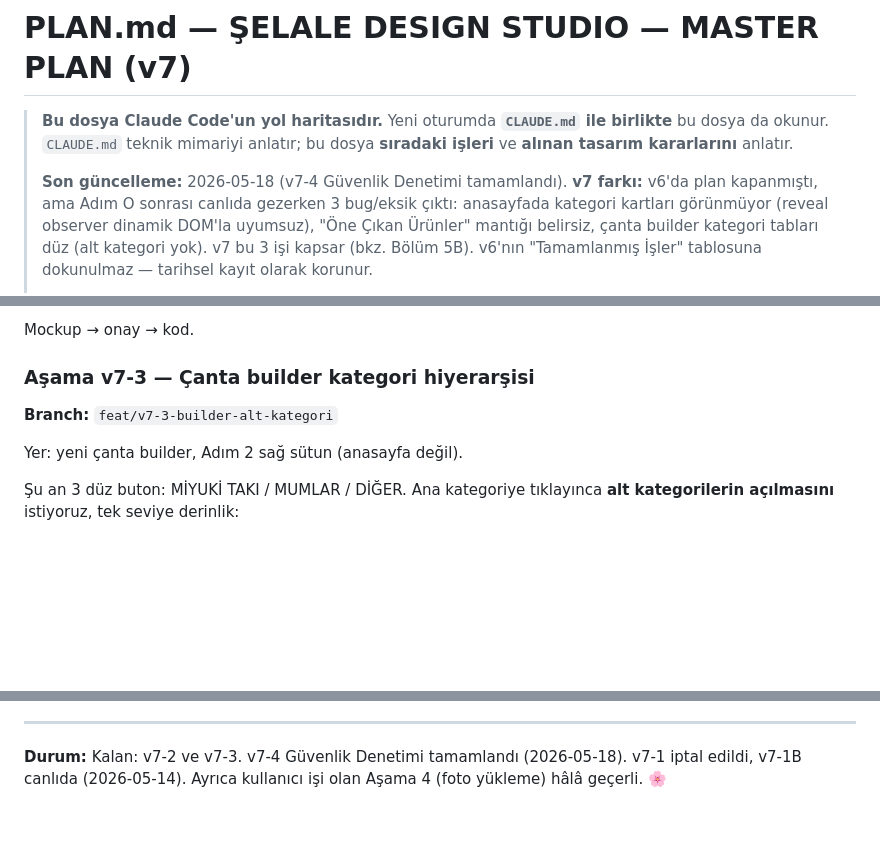
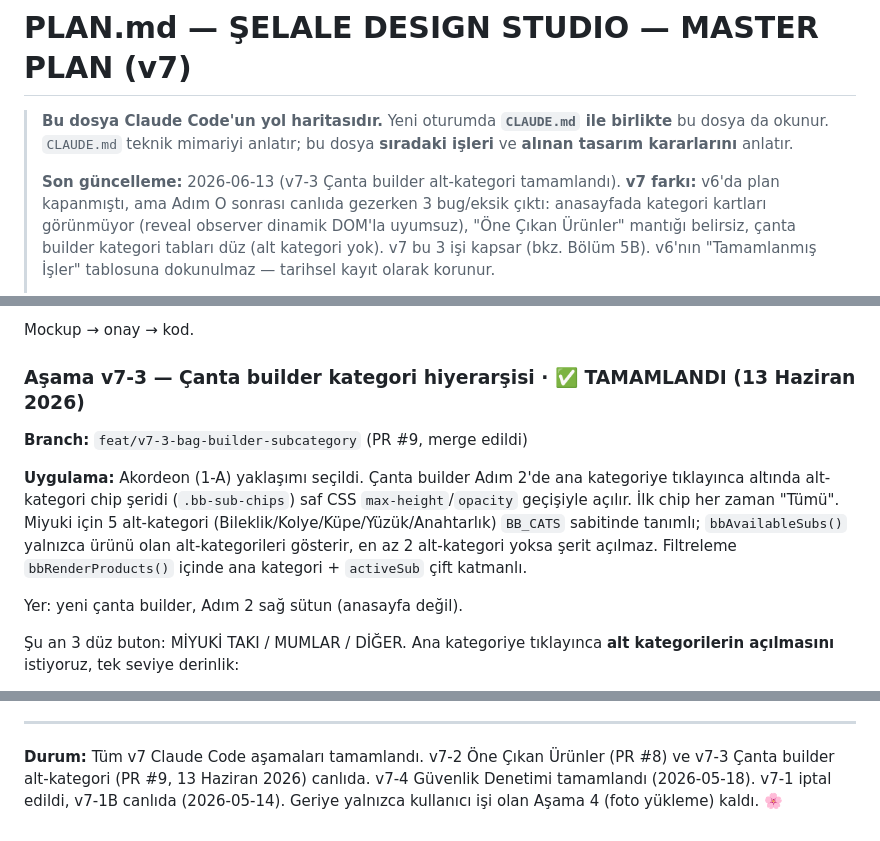
Before and after one commit to aiakliselim-AI/selale-design-studio, a Markdown page: plan.md, 3 parts joined by grey strips. Rendered like a GitHub page; blank space fills up the shorter version.

Commit message:
docs(plan): v7-3 tamamlandı olarak işaretlendi (#10)
Co-authored-by: Claude Opus 4.8 <noreply@anthropic.com>

```diff
--- a/plan.md
+++ b/plan.md
@@ -5,7 +5,7 @@
 > `CLAUDE.md` teknik mimariyi anlatır; bu dosya **sıradaki işleri** ve
 > **alınan tasarım kararlarını** anlatır.
 >
-> **Son güncelleme:** 2026-05-18 (v7-4 Güvenlik Denetimi tamamlandı).
+> **Son güncelleme:** 2026-06-13 (v7-3 Çanta builder alt-kategori tamamlandı).
 > **v7 farkı:** v6'da plan kapanmıştı, ama Adım O sonrası canlıda gezerken
 > 3 bug/eksik çıktı: anasayfada kategori kartları görünmüyor (reveal
 > observer dinamik DOM'la uyumsuz), "Öne Çıkan Ürünler" mantığı belirsiz,
@@ -260,8 +260,16 @@ dikey sıralı yatay-kayan şeritler (Netflix tarzı) gelir.
 
 Mockup → onay → kod.
 
-### Aşama v7-3 — Çanta builder kategori hiyerarşisi
-**Branch:** `feat/v7-3-builder-alt-kategori`
+### Aşama v7-3 — Çanta builder kategori hiyerarşisi · ✅ TAMAMLANDI (13 Haziran 2026)
+**Branch:** `feat/v7-3-bag-builder-subcategory` (PR #9, merge edildi)
+
+**Uygulama:** Akordeon (1-A) yaklaşımı seçildi. Çanta builder Adım 2'de ana
+kategoriye tıklayınca altında alt-kategori chip şeridi (`.bb-sub-chips`)
+saf CSS `max-height`/`opacity` geçişiyle açılır. İlk chip her zaman "Tümü".
+Miyuki için 5 alt-kategori (Bileklik/Kolye/Küpe/Yüzük/Anahtarlık) `BB_CATS`
+sabitinde tanımlı; `bbAvailableSubs()` yalnızca ürünü olan alt-kategorileri
+gösterir, en az 2 alt-kategori yoksa şerit açılmaz. Filtreleme
+`bbRenderProducts()` içinde ana kategori + `activeSub` çift katmanlı.
 
 Yer: yeni çanta builder, Adım 2 sağ sütun (anasayfa değil).
 
@@ -412,6 +420,8 @@ Repo public olduğu için:
 
 ---
 
-**Durum:** Kalan: v7-2 ve v7-3. v7-4 Güvenlik Denetimi tamamlandı
-(2026-05-18). v7-1 iptal edildi, v7-1B canlıda (2026-05-14). Ayrıca
-kullanıcı işi olan Aşama 4 (foto yükleme) hâlâ geçerli. 🌸
+**Durum:** Tüm v7 Claude Code aşamaları tamamlandı. v7-2 Öne Çıkan
+Ürünler (PR #8) ve v7-3 Çanta builder alt-kategori (PR #9, 13 Haziran 2026)
+canlıda. v7-4 Güvenlik Denetimi tamamlandı (2026-05-18). v7-1 iptal edildi,
+v7-1B canlıda (2026-05-14). Geriye yalnızca kullanıcı işi olan Aşama 4
+(foto yükleme) kaldı. 🌸
```
